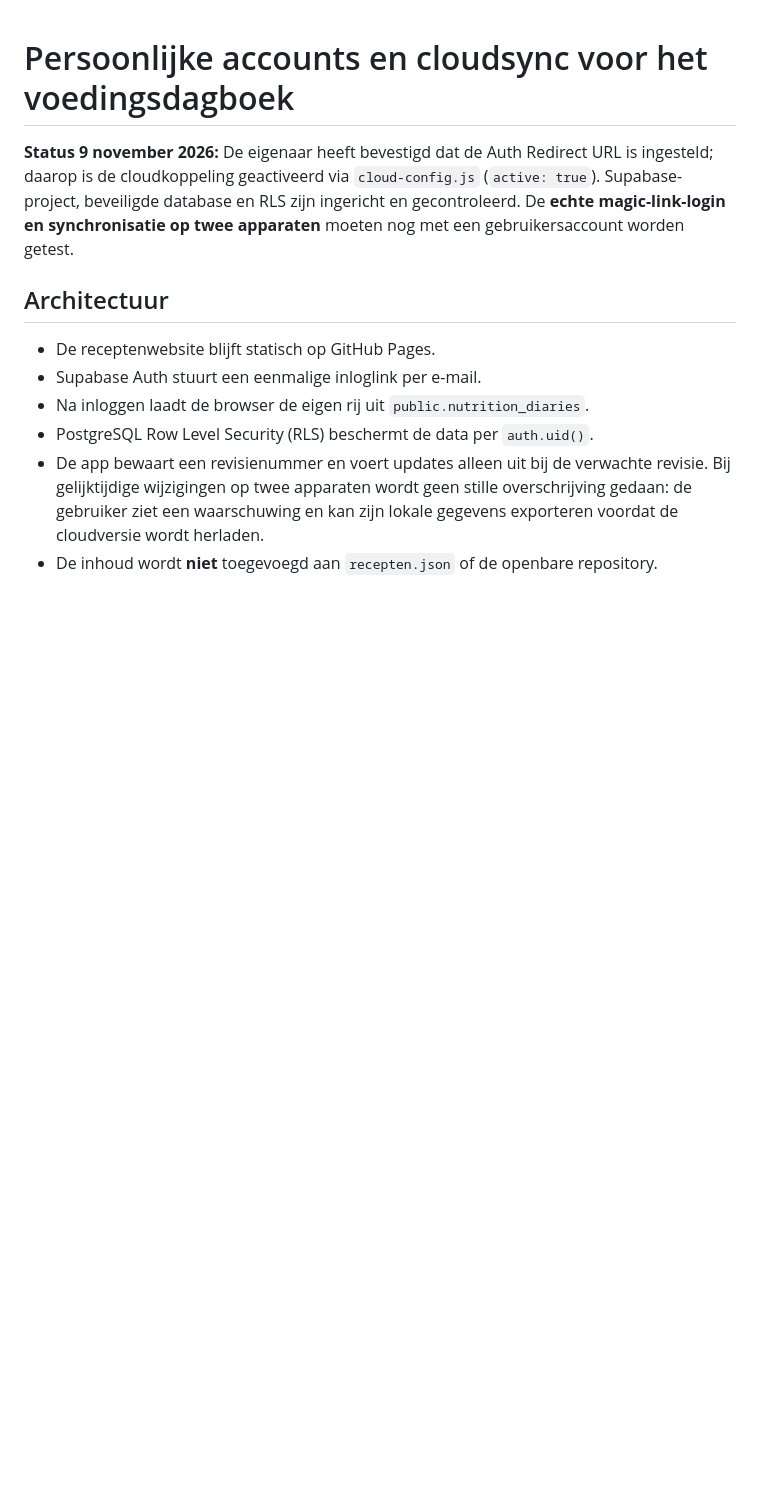
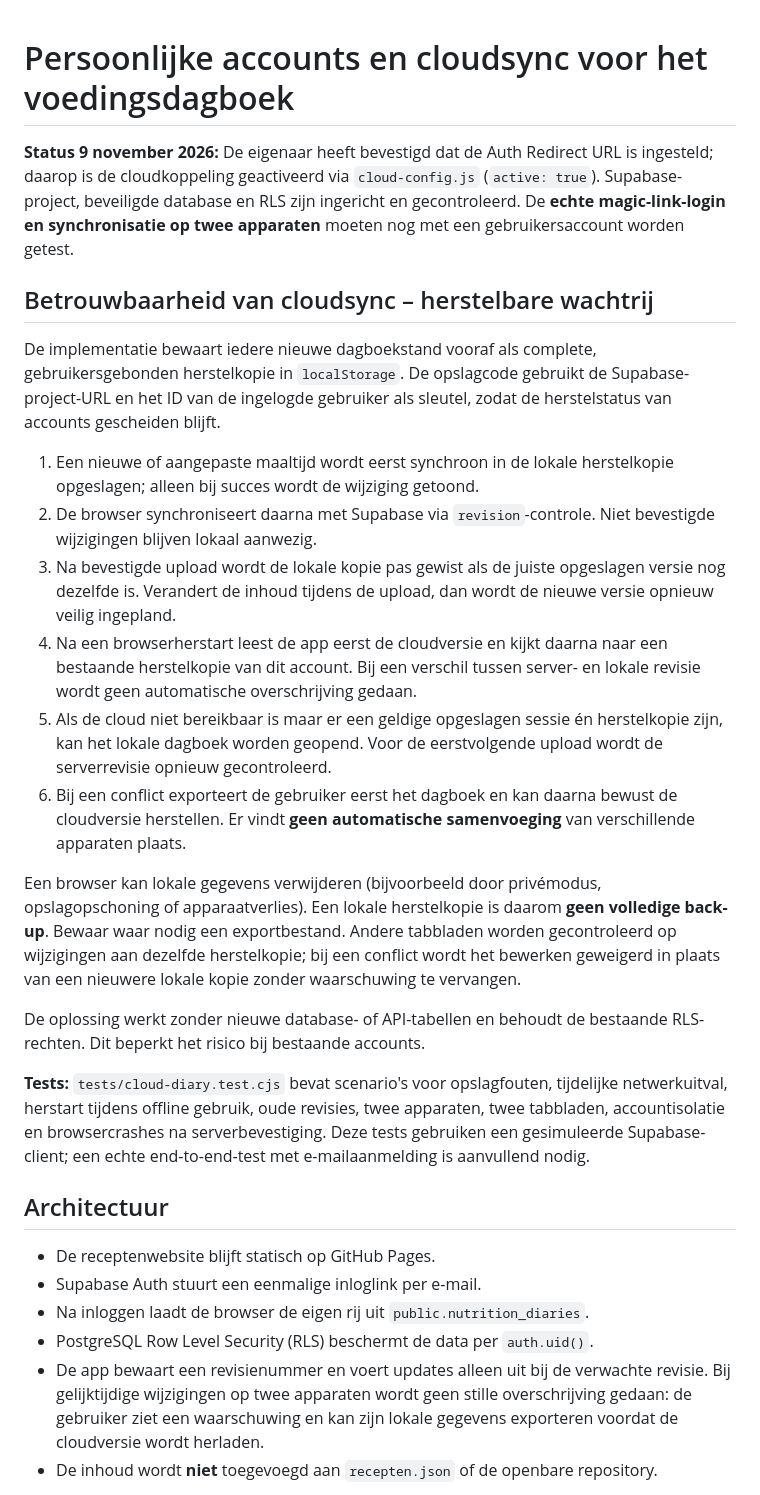
Before and after one commit to rikschipper798-lgtm/Mijn-kookboek, a Markdown page: supabase/README.md, the part around the change. GitHub-like rendering; blank space fills up the shorter version.

Commit message:
Beschrijf lokale herstelwachtrij, herstelstappen en resterende beperkingen

```diff
--- a/supabase/README.md
+++ b/supabase/README.md
@@ -1,6 +1,46 @@
 # Persoonlijke accounts en cloudsync voor het voedingsdagboek
 
 **Status 9 november 2026:** De eigenaar heeft bevestigd dat de Auth Redirect URL is ingesteld; daarop is de cloudkoppeling geactiveerd via `cloud-config.js` (`active: true`). Supabase-project, beveiligde database en RLS zijn ingericht en gecontroleerd. De **echte magic-link-login en synchronisatie op twee apparaten** moeten nog met een gebruikersaccount worden getest.
+
+## Betrouwbaarheid van cloudsync – herstelbare wachtrij
+
+De implementatie bewaart iedere nieuwe dagboekstand vooraf als complete,
+gebruikersgebonden herstelkopie in `localStorage`. De opslagcode gebruikt de
+Supabase-project-URL en het ID van de ingelogde gebruiker als sleutel, zodat
+de herstelstatus van accounts gescheiden blijft.
+
+1. Een nieuwe of aangepaste maaltijd wordt eerst synchroon in de lokale
+   herstelkopie opgeslagen; alleen bij succes wordt de wijziging getoond.
+2. De browser synchroniseert daarna met Supabase via `revision`-controle.
+   Niet bevestigde wijzigingen blijven lokaal aanwezig.
+3. Na bevestigde upload wordt de lokale kopie pas gewist als de juiste
+   opgeslagen versie nog dezelfde is. Verandert de inhoud tijdens de upload,
+   dan wordt de nieuwe versie opnieuw veilig ingepland.
+4. Na een browserherstart leest de app eerst de cloudversie en kijkt daarna
+   naar een bestaande herstelkopie van dit account. Bij een verschil tussen
+   server- en lokale revisie wordt geen automatische overschrijving gedaan.
+5. Als de cloud niet bereikbaar is maar er een geldige opgeslagen sessie én
+   herstelkopie zijn, kan het lokale dagboek worden geopend. Voor de
+   eerstvolgende upload wordt de serverrevisie opnieuw gecontroleerd.
+6. Bij een conflict exporteert de gebruiker eerst het dagboek en kan daarna
+   bewust de cloudversie herstellen. Er vindt **geen automatische
+   samenvoeging** van verschillende apparaten plaats.
+
+Een browser kan lokale gegevens verwijderen (bijvoorbeeld door
+privémodus, opslagopschoning of apparaatverlies). Een lokale herstelkopie is
+daarom **geen volledige back-up**. Bewaar waar nodig een exportbestand.
+Andere tabbladen worden gecontroleerd op wijzigingen aan dezelfde
+herstelkopie; bij een conflict wordt het bewerken geweigerd in plaats van
+een nieuwere lokale kopie zonder waarschuwing te vervangen.
+
+De oplossing werkt zonder nieuwe database- of API-tabellen en behoudt
+de bestaande RLS-rechten. Dit beperkt het risico bij bestaande accounts.
+
+**Tests:** `tests/cloud-diary.test.cjs` bevat scenario's voor opslagfouten,
+tijdelijke netwerkuitval, herstart tijdens offline gebruik, oude revisies,
+twee apparaten, twee tabbladen, accountisolatie en browsercrashes na
+serverbevestiging. Deze tests gebruiken een gesimuleerde Supabase-client;
+een echte end-to-end-test met e-mailaanmelding is aanvullend nodig.
 
 ## Architectuur
 
```
